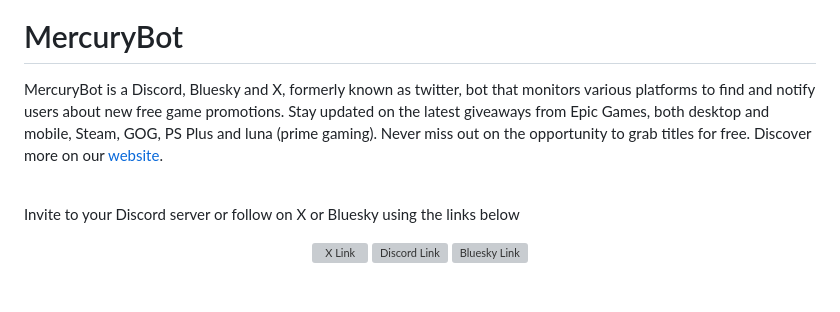
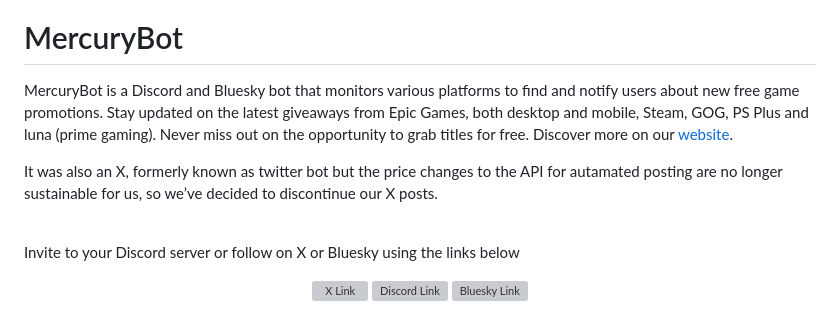
Before and after one commit to 5okin/MercuryBot, a Markdown page: README.md, the part around the change. GitHub-like rendering; blank space fills up the shorter version; grey boxes are pictures that could not be loaded.

Commit message:
docs(README): update regarding twitter

```diff
--- a/README.md
+++ b/README.md
@@ -11,7 +11,9 @@
 
 # MercuryBot
 
-MercuryBot is a Discord, Bluesky and X, formerly known as twitter, bot that monitors various platforms to find and notify users about new free game promotions. Stay updated on the latest giveaways from Epic Games, both desktop and mobile, Steam, GOG,  PS Plus and luna (prime gaming). Never miss out on the opportunity to grab titles for free. Discover more on our [website](https://5okin.github.io/mercurybot-web/).
+MercuryBot is a Discord and Bluesky bot that monitors various platforms to find and notify users about new free game promotions. Stay updated on the latest giveaways from Epic Games, both desktop and mobile, Steam, GOG,  PS Plus and luna (prime gaming). Never miss out on the opportunity to grab titles for free. Discover more on our [website](https://5okin.github.io/mercurybot-web/).
+
+It was also an X, formerly known as twitter bot but the price changes to the API for autamated posting are no longer sustainable for us, so we’ve decided to discontinue our X posts.
 
 <br>
 
```
